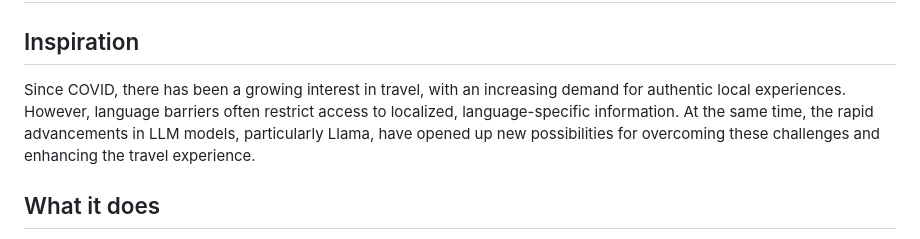
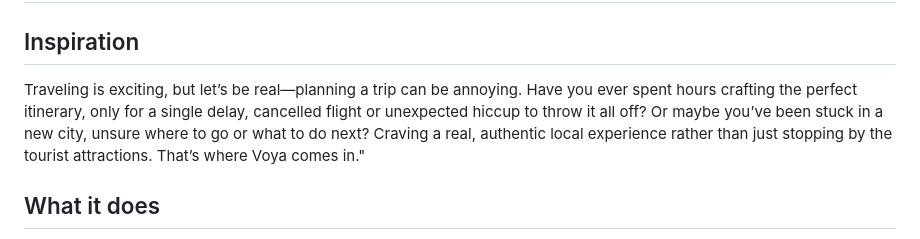
Before and after one commit to wiledw/meta_llama, a Markdown page: README.md, the part around the change. GitHub-like rendering.

```diff
--- a/README.md
+++ b/README.md
@@ -1,6 +1,7 @@
 # voya-travel
 ## Inspiration
-Since COVID, there has been a growing interest in travel, with an increasing demand for authentic local experiences. However, language barriers often restrict access to localized, language-specific information. At the same time, the rapid advancements in LLM models, particularly Llama, have opened up new possibilities for overcoming these challenges and enhancing the travel experience.
+Traveling is exciting, but let’s be real—planning a trip can be annoying. Have you ever spent hours crafting the perfect itinerary, only for a single delay, cancelled flight or unexpected hiccup to throw it all off? Or maybe you’ve been stuck in a new city, unsure where to go or what to do next? Craving a real, authentic local experience rather than just stopping by the tourist attractions. That’s where Voya comes in."
+
 ## What it does
 Our platform enables users to input their queries, leveraging Llama and web search to generate tailored recommendations for spots that match their interests. The system focuses on uncovering hidden gems in the community, such as family-owned restaurants offering authentic local cuisine and local craft shops. It retrieves and summarizes reviews in the local language from Google Maps for each recommended spot, providing users with insights. Additionally, the platform generates a localized rating based on these reviews to help users identify and avoid tourist traps. Users can save their favorite recommendations, which can be used to create personalized itineraries with weather data from the Open-Meteo API and transportation data from the Google Directions API.
 ## Impacts:
```
